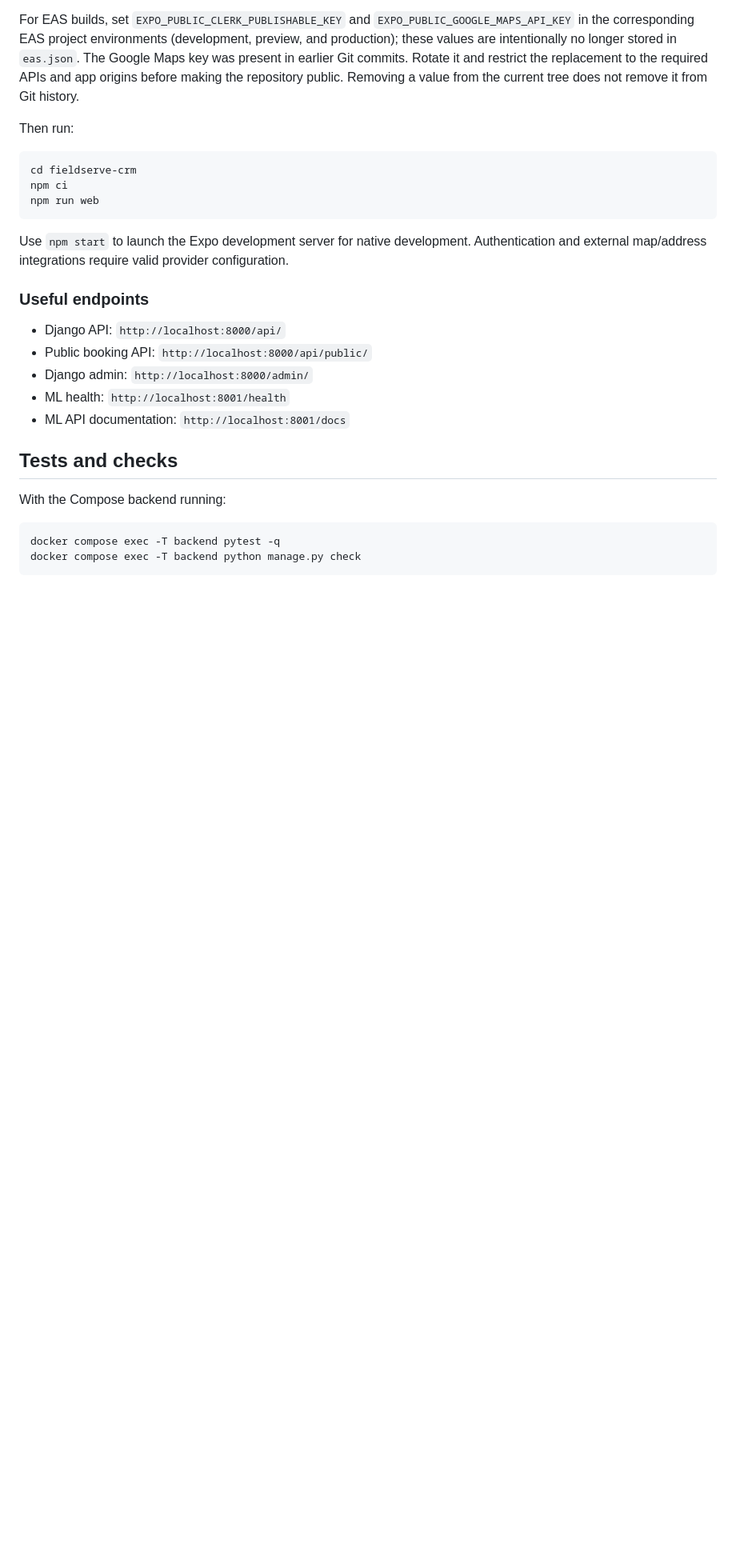
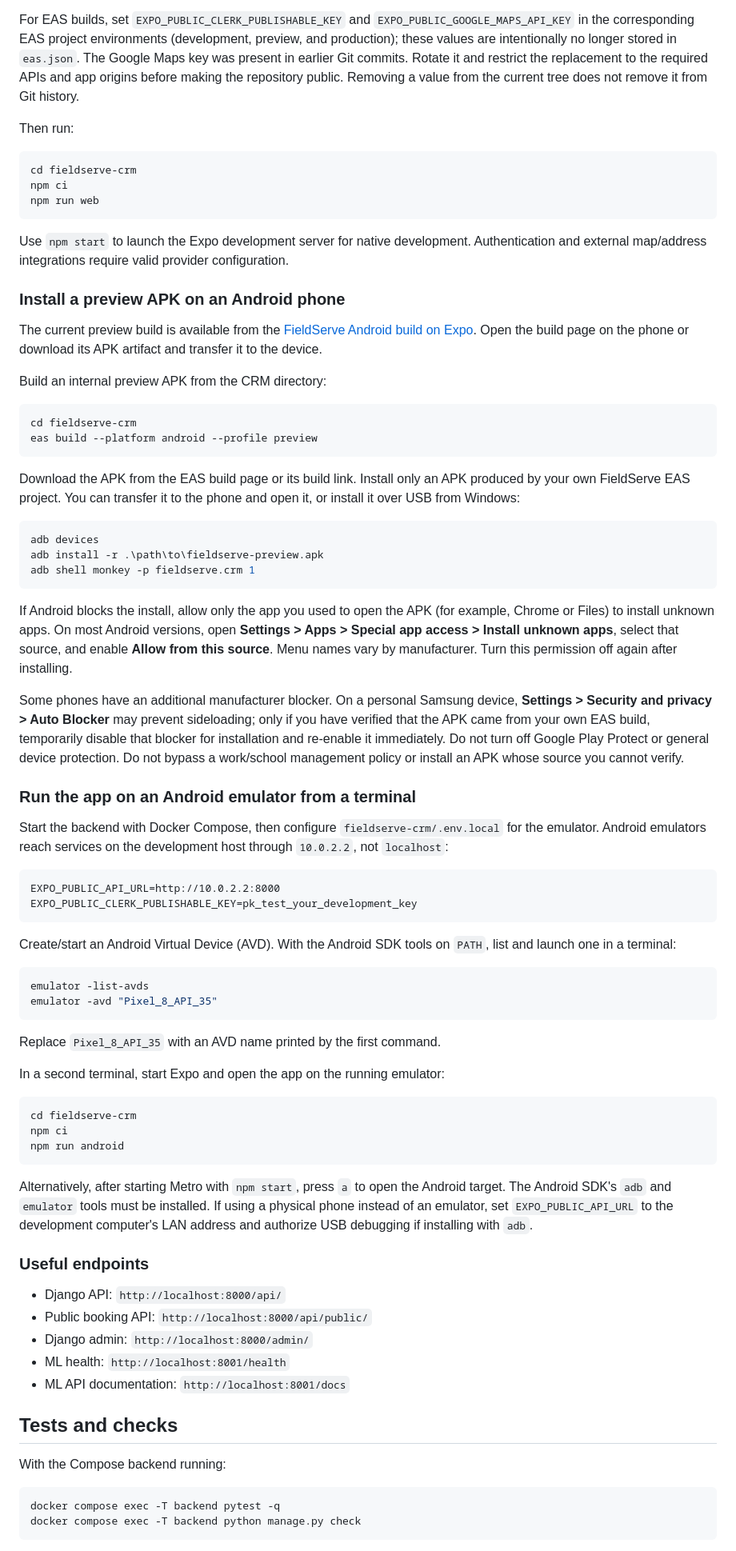
Before and after one commit to DD-Meyer/fieldserve, a Markdown page: README.md, the part around the change. Shown at 80% size. Rendered like a GitHub page; blank space fills up the shorter version.

Commit message:
MAJOR: V1.10.4.5 - Stable version: README updated with APK install steps

````diff
--- a/README.md
+++ b/README.md
@@ -85,6 +85,57 @@ npm run web
 
 Use `npm start` to launch the Expo development server for native development. Authentication and external map/address integrations require valid provider configuration.
 
+### Install a preview APK on an Android phone
+
+The current preview build is available from the [FieldServe Android build on Expo](https://expo.dev/accounts/netic-technologies-pty-ltd/projects/fieldserve-crm/builds/4e2732c7-c5b6-4a5f-86ca-4a97f29b460f). Open the build page on the phone or download its APK artifact and transfer it to the device.
+
+Build an internal preview APK from the CRM directory:
+
+```powershell
+cd fieldserve-crm
+eas build --platform android --profile preview
+```
+
+Download the APK from the EAS build page or its build link. Install only an APK produced by your own FieldServe EAS project. You can transfer it to the phone and open it, or install it over USB from Windows:
+
+```powershell
+adb devices
+adb install -r .\path\to\fieldserve-preview.apk
+adb shell monkey -p fieldserve.crm 1
+```
+
+If Android blocks the install, allow only the app you used to open the APK (for example, Chrome or Files) to install unknown apps. On most Android versions, open **Settings > Apps > Special app access > Install unknown apps**, select that source, and enable **Allow from this source**. Menu names vary by manufacturer. Turn this permission off again after installing.
+
+Some phones have an additional manufacturer blocker. On a personal Samsung device, **Settings > Security and privacy > Auto Blocker** may prevent sideloading; only if you have verified that the APK came from your own EAS build, temporarily disable that blocker for installation and re-enable it immediately. Do not turn off Google Play Protect or general device protection. Do not bypass a work/school management policy or install an APK whose source you cannot verify.
+
+### Run the app on an Android emulator from a terminal
+
+Start the backend with Docker Compose, then configure `fieldserve-crm/.env.local` for the emulator. Android emulators reach services on the development host through `10.0.2.2`, not `localhost`:
+
+```text
+EXPO_PUBLIC_API_URL=http://10.0.2.2:8000
+EXPO_PUBLIC_CLERK_PUBLISHABLE_KEY=pk_test_your_development_key
+```
+
+Create/start an Android Virtual Device (AVD). With the Android SDK tools on `PATH`, list and launch one in a terminal:
+
+```powershell
+emulator -list-avds
+emulator -avd "Pixel_8_API_35"
+```
+
+Replace `Pixel_8_API_35` with an AVD name printed by the first command.
+
+In a second terminal, start Expo and open the app on the running emulator:
+
+```powershell
+cd fieldserve-crm
+npm ci
+npm run android
+```
+
+Alternatively, after starting Metro with `npm start`, press `a` to open the Android target. The Android SDK's `adb` and `emulator` tools must be installed. If using a physical phone instead of an emulator, set `EXPO_PUBLIC_API_URL` to the development computer's LAN address and authorize USB debugging if installing with `adb`.
+
 ### Useful endpoints
 
 - Django API: `http://localhost:8000/api/`
````
